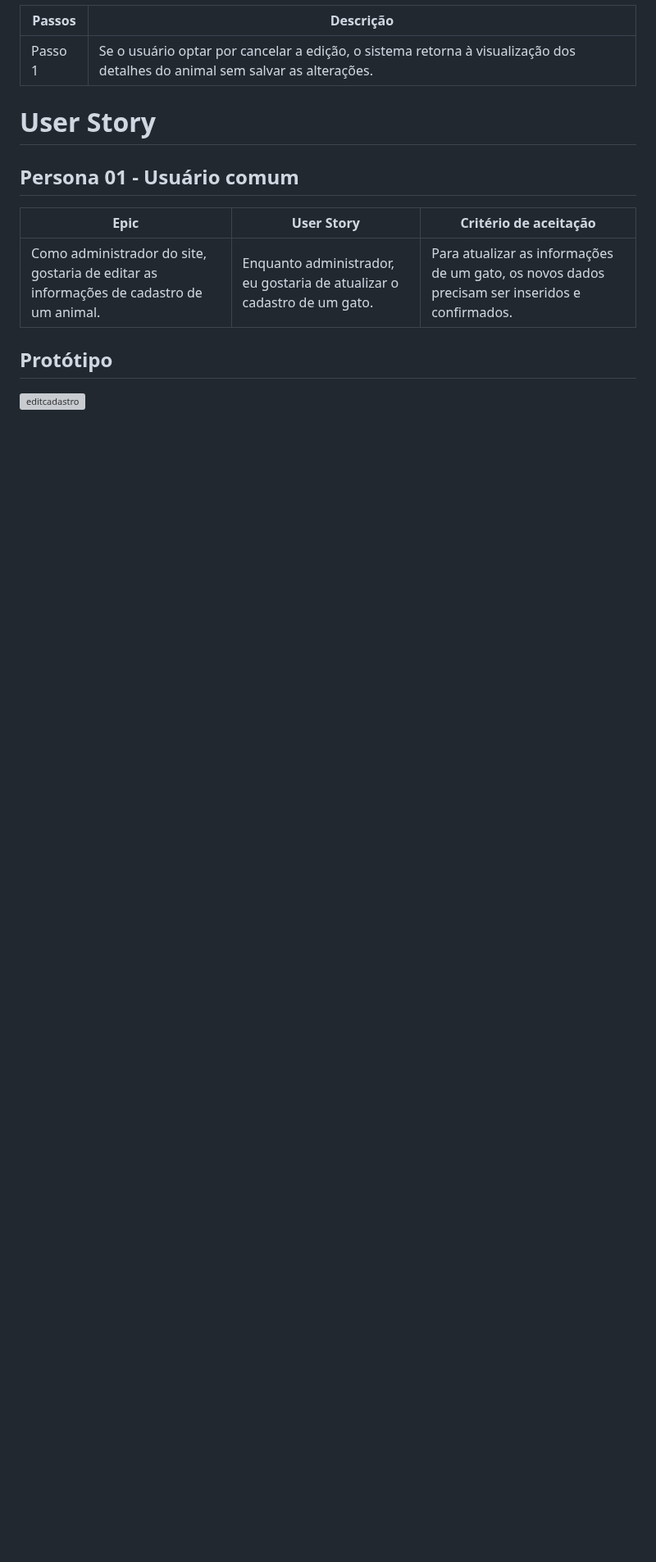
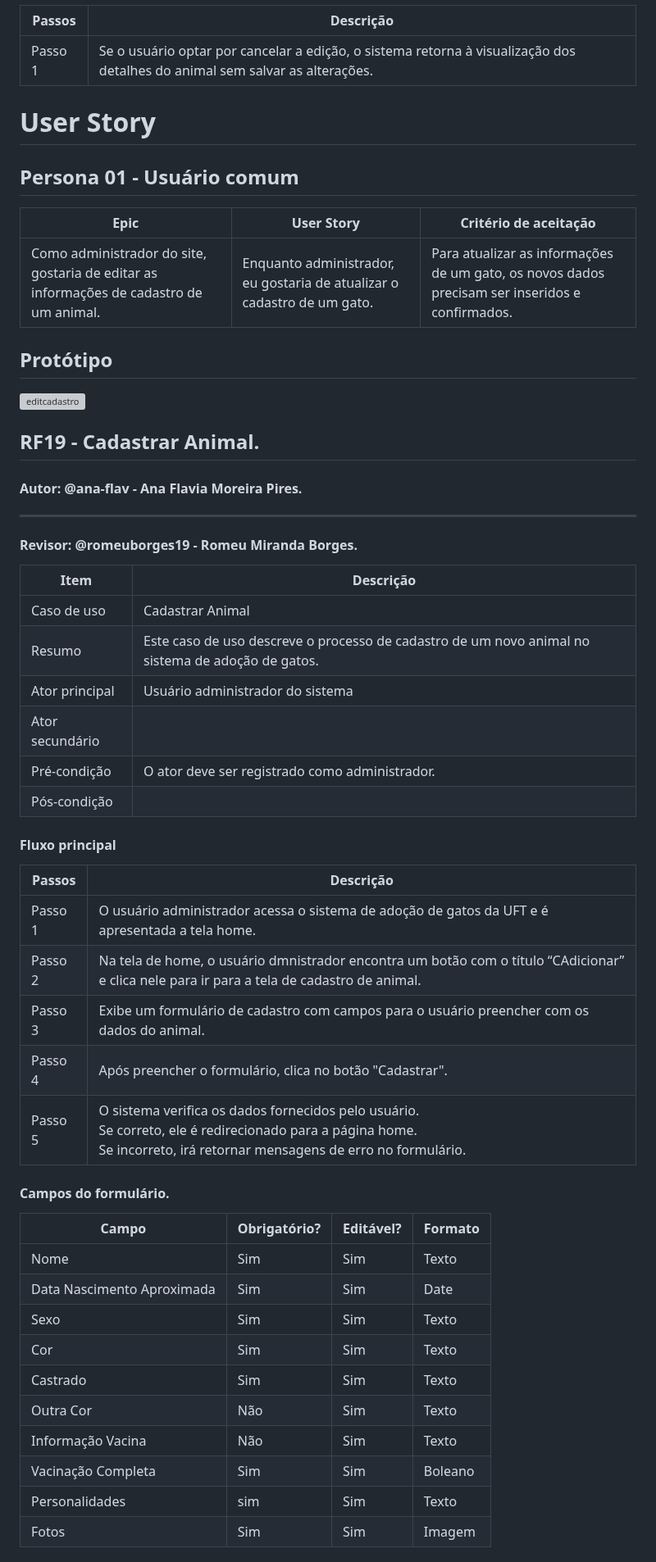
Before and after one commit to Kal-il/ES-2023_2-Adoteme, a Markdown page: README.md, the part around one of its changes. Shown at 82% size. Drawn GitHub-style; blank space fills up the shorter version; grey boxes are pictures that could not be loaded.

Commit message:
docs: :memo: rf19: requisito rf19 casos de usos e user story

```diff
--- a/README.md
+++ b/README.md
@@ -1182,3 +1182,51 @@ Permite que o usuário entre em contato com a equipe de suporte para esclarecer
 ## Protótipo
 ![editcadastro](https://uploaddeimagens.com.br/images/004/619/724/full/editcadastro.png?1695778750)
 
+## **RF19 - Cadastrar Animal**.
+
+#### Autor: @ana-flav - Ana Flavia Moreira Pires.
+
+---
+
+#### Revisor: @romeuborges19 - Romeu Miranda Borges.
+
+| Item            | Descrição                                                              |
+| --------------- | ---------------------------------------------------------------------- |
+| Caso de uso     | Cadastrar Animal |
+| Resumo          | Este caso de uso descreve o processo de cadastro de um novo animal no sistema de adoção de gatos. |
+| Ator principal  | Usuário administrador do sistema                        |
+| Ator secundário |                                                                       |
+| Pré-condição    | O ator deve ser registrado como administrador. |
+| Pós-condição    |  |
+
+
+
+#### Fluxo principal
+
+| Passos  | Descrição                                                                                                            |
+| ------- | -------------------------------------------------------------------------------------------------------------------- |
+| Passo 1 | O usuário administrador acessa o sistema de adoção de gatos da UFT e é apresentada a tela home.        |
+| Passo 2 | Na tela de home, o usuário dmnistrador encontra um botão com o título “CAdicionar” e clica nele para ir para a tela de cadastro de animal. |
+| Passo 3 | Exibe um formulário de cadastro com campos para o usuário preencher com os dados do animal. |
+| Passo 4 | Após preencher o formulário, clica no botão "Cadastrar".   |
+| Passo 5 | O sistema verifica os dados fornecidos pelo usuário.<br/> Se correto, ele é redirecionado para a página home.<br/> Se incorreto, irá retornar mensagens de erro no formulário. |
+
+
+
+
+
+#### Campos do formulário.
+
+| Campo    | Obrigatório? | Editável? | Formato      |
+| -------- | ------------ | --------- | ------------ |
+| Nome     | Sim          | Sim       | Texto        |
+| Data Nascimento Aproximada    | Sim          | Sim       | Date       |
+| Sexo   | Sim          | Sim       | Texto        |
+| Cor      | Sim          | Sim       | Texto |
+| Castrado | Sim         | Sim       | Texto        |
+| Outra Cor | Não         | Sim       | Texto        |
+| Informação Vacina | Não          | Sim       | Texto        |
+| Vacinação Completa  | Sim          | Sim       | Boleano    |
+| Personalidades  | sim          | Sim       | Texto     |
+| Fotos  | Sim         | Sim       | Imagem    |
+
```
Also changed, not shown: other parts of README.md (+32 -1 lines).
